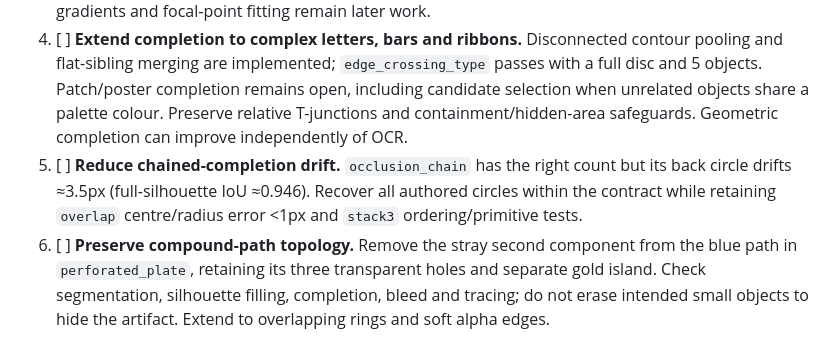
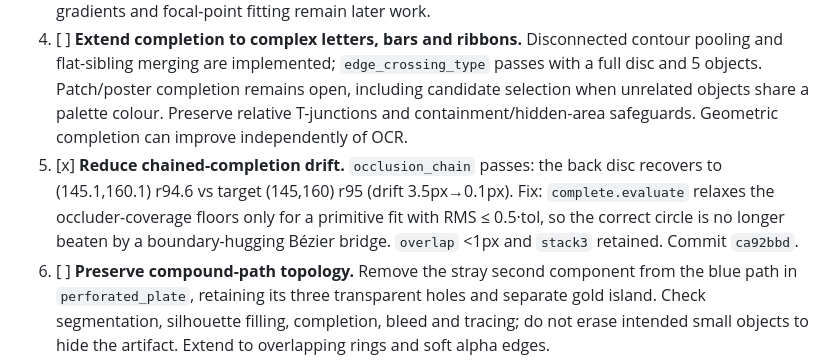
Before and after one commit to Digital-Defiance/PLATE, a Markdown page: ROADMAP.md, the part around one of its changes. Rendered like a GitHub page.

```diff
--- a/ROADMAP.md
+++ b/ROADMAP.md
@@ -28,7 +28,7 @@ results. Retain VTracer as the control and keep target SVGs independent of PLATE
 2. [ ] **Complete stroke coverage.** Open curved paths and continuous panel routes are implemented. Remaining: straight marks currently retained as live rects/polygons, closed strokes/rings, branched networks, and automatic inference of butt/square caps or other joins. The panel has 2 editable route strokes; its full target requires 27. Keep round-fit rejection for square-ended lettering and variable-width shapes, and verify Illustrator stroke editability.
 3. [ ] **Extend shared gradients to harder occlusions.** `gradient_badge` is fixed. The patch's detector omits outer/clamped bands and already absorbs its third crater into a gradient region; joining only the two gradient fragments leaves internal band edges in the fit. Recover coherent bands while retaining hard-edged craters, then use pooled free boundaries for the planet and recover the hull's linear gradient. Keep `twin_gradients` separate and `discrete_palette` at zero gradients. Conic/mesh gradients and focal-point fitting remain later work.
 4. [ ] **Extend completion to complex letters, bars and ribbons.** Disconnected contour pooling and flat-sibling merging are implemented; `edge_crossing_type` passes with a full disc and 5 objects. Patch/poster completion remains open, including candidate selection when unrelated objects share a palette colour. Preserve relative T-junctions and containment/hidden-area safeguards. Geometric completion can improve independently of OCR.
-5. [ ] **Reduce chained-completion drift.** `occlusion_chain` has the right count but its back circle drifts ≈3.5px (full-silhouette IoU ≈0.946). Recover all authored circles within the contract while retaining `overlap` centre/radius error <1px and `stack3` ordering/primitive tests.
+5. [x] **Reduce chained-completion drift.** `occlusion_chain` passes: the back disc recovers to (145.1,160.1) r94.6 vs target (145,160) r95 (drift 3.5px→0.1px). Fix: `complete.evaluate` relaxes the occluder-coverage floors only for a primitive fit with RMS ≤ 0.5·tol, so the correct circle is no longer beaten by a boundary-hugging Bézier bridge. `overlap` <1px and `stack3` retained. Commit `ca92bbd`.
 6. [ ] **Preserve compound-path topology.** Remove the stray second component from the blue path in `perforated_plate`, retaining its three transparent holes and separate gold island. Check segmentation, silhouette filling, completion, bleed and tracing; do not erase intended small objects to hide the artifact. Extend to overlapping rings and soft alpha edges.
 7. [ ] **Improve primitive/curve decisions and corners.** Full-footprint validation is fixed; rounded corners, sharp stars, outlined letters and polygon cleanup remain. Evaluate candidate ranking/corner constraints; merge bevel vertices <3px apart and investigate optional angle/symmetry cleanup. Validate `complex_storefront` and `complex_event_poster`. Poster SSIM is now 0.9715, but object structure still fails its target.
 8. [ ] **Expose partial structural progress.** Extend challenge diagnostics beyond the first count mismatch: report missing/extra/split objects, per-object silhouette error, holes, primitive/fill types and paint order. Keep integrity/fidelity checks active for expected gaps. Promote a strict expected failure only when its independent target is met; do not refresh targets from output or loosen contracts to conceal failures.
```
Also changed, not shown: other parts of ROADMAP.md (+1 -1 lines), STATUS.md (+17 -3 lines).
